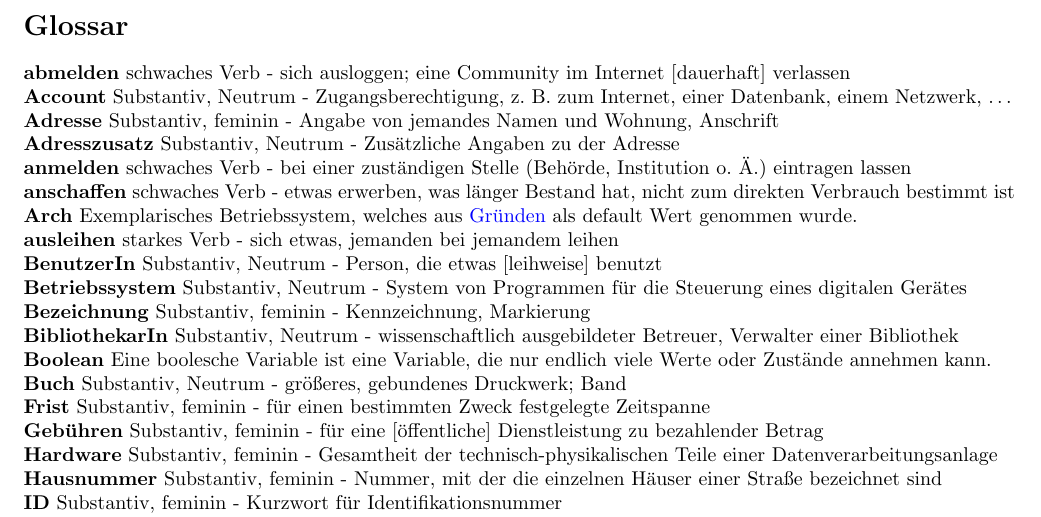
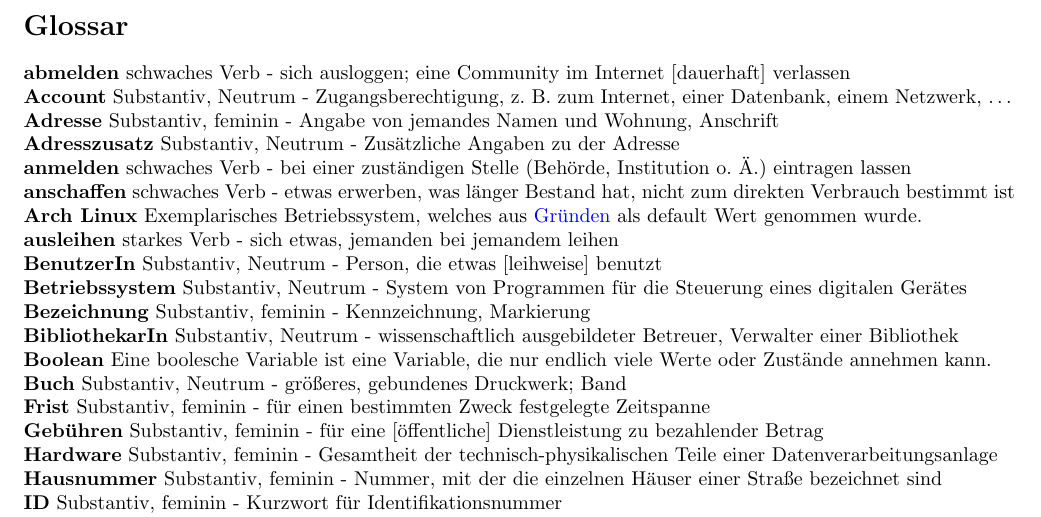
Before and after one commit to tmwnd/fha-swt, a LaTeX document (swt_wende_tim_h06/swt_wende_tim_h06.tex): part of page 2 of 2, cut so that both start at the same text. Compiled offline with pdfLaTeX.

Commit message:
fixed Typos

```diff
--- a/swt_wende_tim_h06/swt_wende_tim_h06.tex
+++ b/swt_wende_tim_h06/swt_wende_tim_h06.tex
@@ -57,7 +57,7 @@
     \textbf{Adresszusatz} Substantiv, Neutrum - Zusätzliche Angaben zu der Adresse\\
     \textbf{anmelden} schwaches Verb - bei einer zuständigen Stelle (Behörde, Institution o. Ä.) eintragen lassen\\
     \textbf{anschaffen} schwaches Verb - etwas erwerben, was länger Bestand hat, nicht zum direkten Verbrauch bestimmt ist\\
-    \textbf{Arch} Exemplarisches Betriebssystem, welches aus \href{https://www.reddit.com/r/LinuxPorn/}{Gründen} als default Wert genommen wurde. \\
+    \textbf{Arch Linux} Exemplarisches Betriebssystem, welches aus \href{https://www.reddit.com/r/unixporn/}{Gründen} als default Wert genommen wurde. \\
     \textbf{ausleihen} starkes Verb - sich etwas, jemanden bei jemandem leihen\\
     \textbf{BenutzerIn} Substantiv, Neutrum - Person, die etwas [leihweise] benutzt\\
     \textbf{Betriebssystem} Substantiv, Neutrum - System von Programmen für die Steuerung eines digitalen Gerätes\\
```
